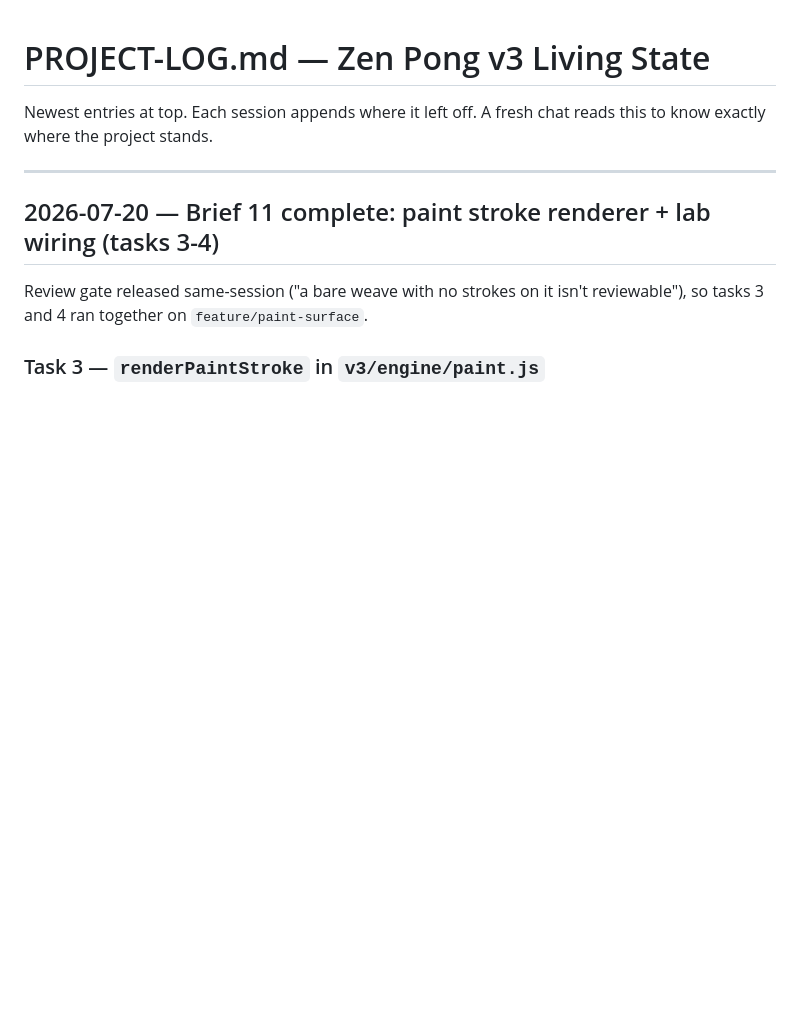
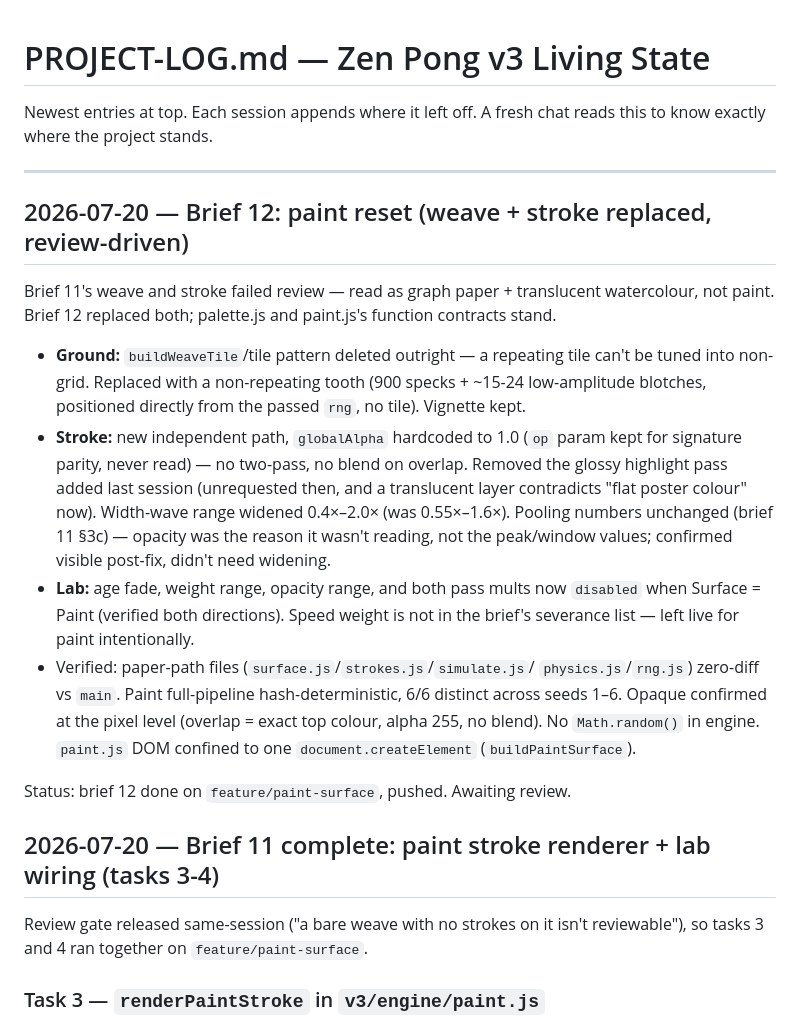
Before and after one commit to shivang-xyz/zen-pong, a Markdown page: v3/PROJECT-LOG.md, the part around the change. Drawn GitHub-style; blank space fills up the shorter version.

```diff
--- a/v3/PROJECT-LOG.md
+++ b/v3/PROJECT-LOG.md
@@ -4,6 +4,35 @@ Newest entries at top. Each session appends where it left off. A fresh chat
 reads this to know exactly where the project stands.
 
 ---
+
+## 2026-07-20 — Brief 12: paint reset (weave + stroke replaced, review-driven)
+
+Brief 11's weave and stroke failed review — read as graph paper + translucent
+watercolour, not paint. Brief 12 replaced both; palette.js and paint.js's
+function contracts stand.
+
+- **Ground:** `buildWeaveTile`/tile pattern deleted outright — a repeating
+  tile can't be tuned into non-grid. Replaced with a non-repeating tooth
+  (900 specks + ~15-24 low-amplitude blotches, positioned directly from the
+  passed `rng`, no tile). Vignette kept.
+- **Stroke:** new independent path, `globalAlpha` hardcoded to 1.0 (`op`
+  param kept for signature parity, never read) — no two-pass, no blend on
+  overlap. Removed the glossy highlight pass added last session (unrequested
+  then, and a translucent layer contradicts "flat poster colour" now).
+  Width-wave range widened 0.4×–2.0× (was 0.55×–1.6×). Pooling numbers
+  unchanged (brief 11 §3c) — opacity was the reason it wasn't reading, not
+  the peak/window values; confirmed visible post-fix, didn't need widening.
+- **Lab:** age fade, weight range, opacity range, and both pass mults now
+  `disabled` when Surface = Paint (verified both directions). Speed weight
+  is not in the brief's severance list — left live for paint intentionally.
+- Verified: paper-path files (`surface.js`/`strokes.js`/`simulate.js`/
+  `physics.js`/`rng.js`) zero-diff vs `main`. Paint full-pipeline
+  hash-deterministic, 6/6 distinct across seeds 1–6. Opaque confirmed at the
+  pixel level (overlap = exact top colour, alpha 255, no blend). No
+  `Math.random()` in engine. `paint.js` DOM confined to one
+  `document.createElement` (`buildPaintSurface`).
+
+Status: brief 12 done on `feature/paint-surface`, pushed. Awaiting review.
 
 ## 2026-07-20 — Brief 11 complete: paint stroke renderer + lab wiring (tasks 3-4)
 
```
Also changed, not shown: v3/ARCHITECT.md (+7 -0 lines), v3/briefs/12-paint-reset.md (added, +72 -0 lines).
